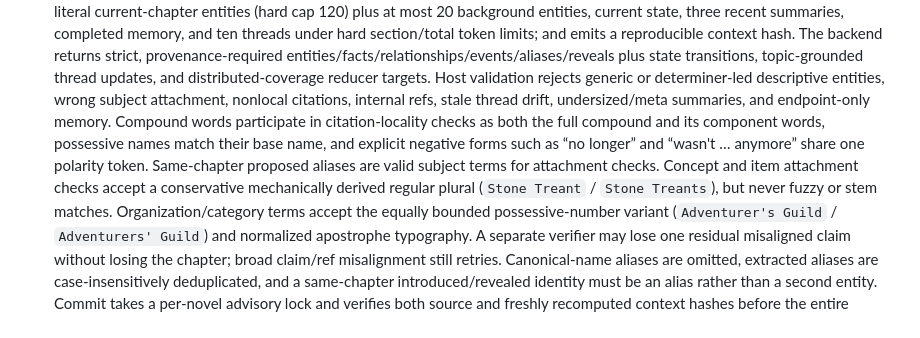
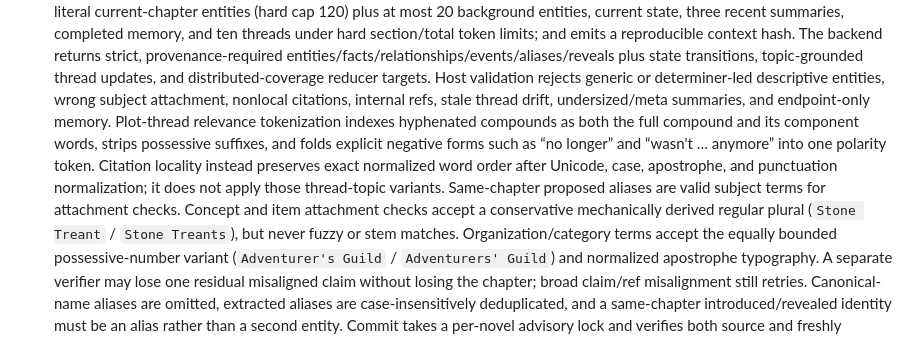
Before and after one commit to NishantParajuli/Reading-Wiki, a Markdown page: docs/modules/codex.md, the part around the change. Drawn GitHub-style.

Commit message:
docs: update plot-thread relevance tokenization and citation locality normalization rules in codex.md

```diff
--- a/docs/modules/codex.md
+++ b/docs/modules/codex.md
@@ -78,11 +78,14 @@ handler (or individually from the CLI):
    transitions, topic-grounded thread updates, and distributed-coverage reducer targets. Host
    validation rejects generic or determiner-led descriptive entities, wrong subject attachment,
    nonlocal citations, internal refs, stale thread drift, undersized/meta summaries, and
-   endpoint-only memory. Compound words participate in citation-locality checks as both the full
-   compound and its component words, possessive names match their base name, and explicit negative
-   forms such as “no longer” and “wasn't … anymore” share one polarity token. Same-chapter proposed aliases are valid subject terms for
-   attachment checks. Concept and item attachment checks accept a conservative mechanically
-   derived regular plural (`Stone Treant` / `Stone Treants`), but never fuzzy or stem matches.
+   endpoint-only memory. Plot-thread relevance tokenization indexes hyphenated compounds as both
+   the full compound and its component words, strips possessive suffixes, and folds explicit
+   negative forms such as “no longer” and “wasn't … anymore” into one polarity token. Citation
+   locality instead preserves exact normalized word order after Unicode, case, apostrophe, and
+   punctuation normalization; it does not apply those thread-topic variants. Same-chapter proposed
+   aliases are valid subject terms for attachment checks. Concept and item attachment checks accept
+   a conservative mechanically derived regular plural (`Stone Treant` / `Stone Treants`), but never
+   fuzzy or stem matches.
    Organization/category terms accept the equally bounded possessive-number variant
    (`Adventurer's Guild` / `Adventurers' Guild`) and normalized apostrophe typography.
    A separate verifier may lose one residual misaligned claim without losing the chapter; broad
```
